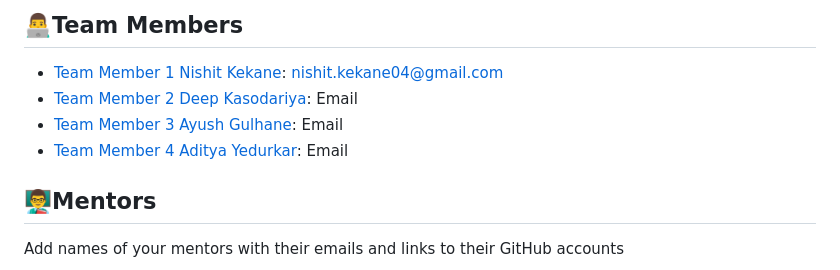
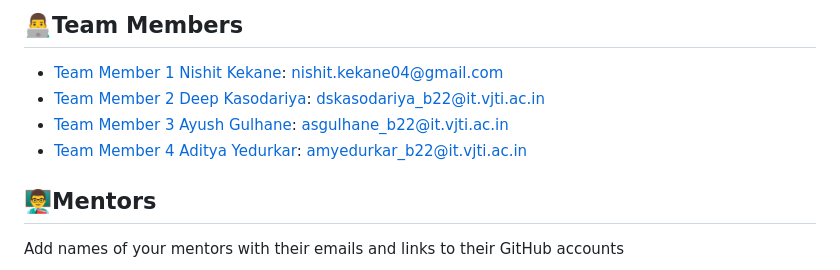
Before and after one commit to kasodeep/inheritance-project, a Markdown page: README.md, the part around the change. Rendered like a GitHub page.

```diff
--- a/README.md
+++ b/README.md
@@ -200,9 +200,10 @@ go to http://localhost:3000/ to see the project live.
 ## 👨‍💻Team Members
 
 - [Team Member 1 Nishit Kekane](https://github.com/nishitkekane): nishit.kekane04@gmail.com
-- [Team Member 2 Deep Kasodariya](https://github.com/kasodeep): Email
-- [Team Member 3 Ayush Gulhane](https://github.com/AyuGul): Email
-- [Team Member 4 Aditya Yedurkar](https://github.com/aditya-y9): Email
+- [Team Member 2 Deep Kasodariya](https://github.com/kasodeep): dskasodariya_b22@it.vjti.ac.in
+- [Team Member 3 Ayush Gulhane](https://github.com/AyuGul): asgulhane_b22@it.vjti.ac.in
+- [Team Member 4 Aditya Yedurkar](https://github.com/aditya-y9): amyedurkar_b22@it.vjti.ac.in
+
 
 ## 👨‍🏫Mentors
 
```
